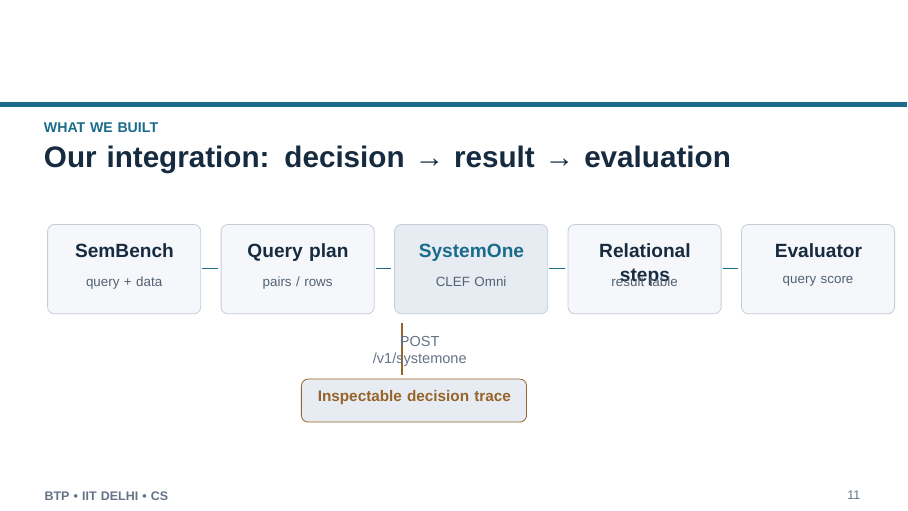
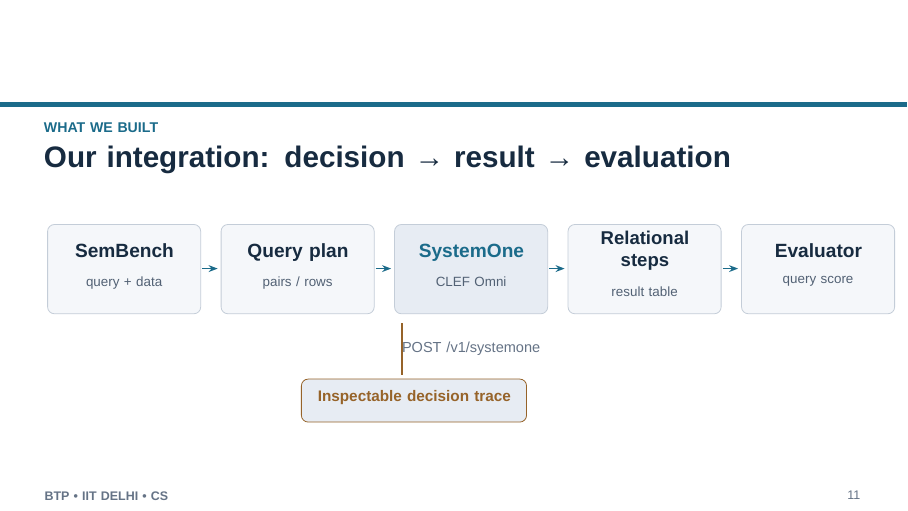
Before and after one commit to Vivswan363/Beyond-Exact-Match-Semantic-Query-Processing-with-CLEF-Omni, LaTeX slides (main.tex): page 11 of 27. Compiled offline with XeLaTeX; a missing font is replaced by an installed copy or a similar font.

Commit message:
Fix slide 11 architecture diagram label collisions and connector arrows

```diff
--- a/main.tex
+++ b/main.tex
@@ -401,26 +401,26 @@
 \path[fill=c151E32,draw=c30405A,line width=0.4pt,rounded corners=1.2mm] (0.8400,6.3000) rectangle (3.5400,4.3320);
 \node[anchor=north,inner sep=0pt,text width=2.4000cm,align=center,text=cF6F8FF,font=\fontsize{9.60}{11.81}\selectfont\bfseries] at (2.1960,5.8840) {SemBench};
 \node[anchor=north,inner sep=0pt,text width=2.4840cm,align=center,text=cA7B7CC,font=\fontsize{6.72}{8.27}\selectfont] at (2.1900,5.1640) {query + data};
-\draw[draw=c63DFDF,line width=0.75pt] (3.5640,5.3280)--(3.8400,5.3280);
+\draw[-{Stealth[length=1.6mm,width=1.2mm]},draw=c63DFDF,line width=0.75pt] (3.5640,5.3280)--(3.8400,5.3280);
 \path[fill=c151E32,draw=c30405A,line width=0.4pt,rounded corners=1.2mm] (3.9000,6.3000) rectangle (6.6000,4.3320);
 \node[anchor=north,inner sep=0pt,text width=2.4000cm,align=center,text=cF6F8FF,font=\fontsize{9.60}{11.81}\selectfont\bfseries] at (5.2560,5.8840) {Query plan};
 \node[anchor=north,inner sep=0pt,text width=2.4840cm,align=center,text=cA7B7CC,font=\fontsize{6.72}{8.27}\selectfont] at (5.2500,5.1640) {pairs / rows};
-\draw[draw=c63DFDF,line width=0.75pt] (6.6240,5.3280)--(6.9000,5.3280);
+\draw[-{Stealth[length=1.6mm,width=1.2mm]},draw=c63DFDF,line width=0.75pt] (6.6240,5.3280)--(6.9000,5.3280);
 \path[fill=c233B4D,draw=c30405A,line width=0.4pt,rounded corners=1.2mm] (6.9600,6.3000) rectangle (9.6600,4.3320);
 \node[anchor=north,inner sep=0pt,text width=2.4000cm,align=center,text=c63DFDF,font=\fontsize{9.60}{11.81}\selectfont\bfseries] at (8.3160,5.8840) {SystemOne};
 \node[anchor=north,inner sep=0pt,text width=2.4840cm,align=center,text=cA7B7CC,font=\fontsize{6.72}{8.27}\selectfont] at (8.3100,5.1640) {CLEF Omni};
-\draw[draw=c63DFDF,line width=0.75pt] (9.6840,5.3280)--(9.9600,5.3280);
+\draw[-{Stealth[length=1.6mm,width=1.2mm]},draw=c63DFDF,line width=0.75pt] (9.6840,5.3280)--(9.9600,5.3280);
 \path[fill=c151E32,draw=c30405A,line width=0.4pt,rounded corners=1.2mm] (10.0200,6.3000) rectangle (12.7200,4.3320);
-\node[anchor=north,inner sep=0pt,text width=2.4000cm,align=center,text=cF6F8FF,font=\fontsize{9.60}{11.81}\selectfont\bfseries] at (11.3760,5.8840) {Relational steps};
-\node[anchor=north,inner sep=0pt,text width=2.4840cm,align=center,text=cA7B7CC,font=\fontsize{6.72}{8.27}\selectfont] at (11.3700,5.1640) {result table};
-\draw[draw=c63DFDF,line width=0.75pt] (12.7440,5.3280)--(13.0200,5.3280);
+\node[anchor=center,inner sep=0pt,text width=2.5000cm,align=center,text=cF6F8FF,font=\fontsize{9.30}{11.20}\selectfont\bfseries] at (11.3760,5.7250) {Relational steps};
+\node[anchor=center,inner sep=0pt,text width=2.4840cm,align=center,text=cA7B7CC,font=\fontsize{6.72}{8.27}\selectfont] at (11.3700,4.8150) {result table};
+\draw[-{Stealth[length=1.6mm,width=1.2mm]},draw=c63DFDF,line width=0.75pt] (12.7440,5.3280)--(13.0200,5.3280);
 \path[fill=c151E32,draw=c30405A,line width=0.4pt,rounded corners=1.2mm] (13.0800,6.3000) rectangle (15.7800,4.3320);
 \node[anchor=north,inner sep=0pt,text width=2.4000cm,align=center,text=cF6F8FF,font=\fontsize{9.60}{11.81}\selectfont\bfseries] at (14.4360,5.8840) {Evaluator};
 \node[anchor=north,inner sep=0pt,text width=2.4840cm,align=center,text=cA7B7CC,font=\fontsize{6.72}{8.27}\selectfont] at (14.4300,5.1640) {query score};
 \draw[draw=cFFB779,line width=0.75pt] (7.0920,4.1280)--(7.0920,2.9760);
 \path[fill=c1D2940,draw=cFFB779,line width=0.4pt,rounded corners=1.2mm] (5.3160,2.8920) rectangle (9.2880,1.9440);
 \node[anchor=north,inner sep=0pt,text width=3.6240cm,align=center,text=cFFB779,font=\fontsize{7.68}{9.45}\selectfont\bfseries] at (7.3080,2.6440) {Inspectable decision trace};
-\node[anchor=north,inner sep=0pt,text width=2.4000cm,align=center,text=c72819B,font=\fontsize{7.30}{8.70}\selectfont] at (7.4040,3.8440) {POST /v1/systemone};
+\node[anchor=center,inner sep=0pt,text width=4.5000cm,align=center,text=c72819B,font=\fontsize{7.30}{8.70}\selectfont] at (8.3100,3.5500) {POST /v1/systemone};
 \end{scope}\end{tikzpicture}
 \note{This is the completed architecture. The runner invokes the vLLM POST /v1/systemone endpoint. Each main-format request contains a source row or pair and one question; requests may run concurrently. Scenario-specific query plans perform normal filtering, joins, grouping, sorting, and formatting around decisions. We save requests, responses, probabilities, timing, errors, and final tables so decisions can be audited. SemBench’s existing evaluator scores the complete output, not just one model call.}
 \end{frame}
```
